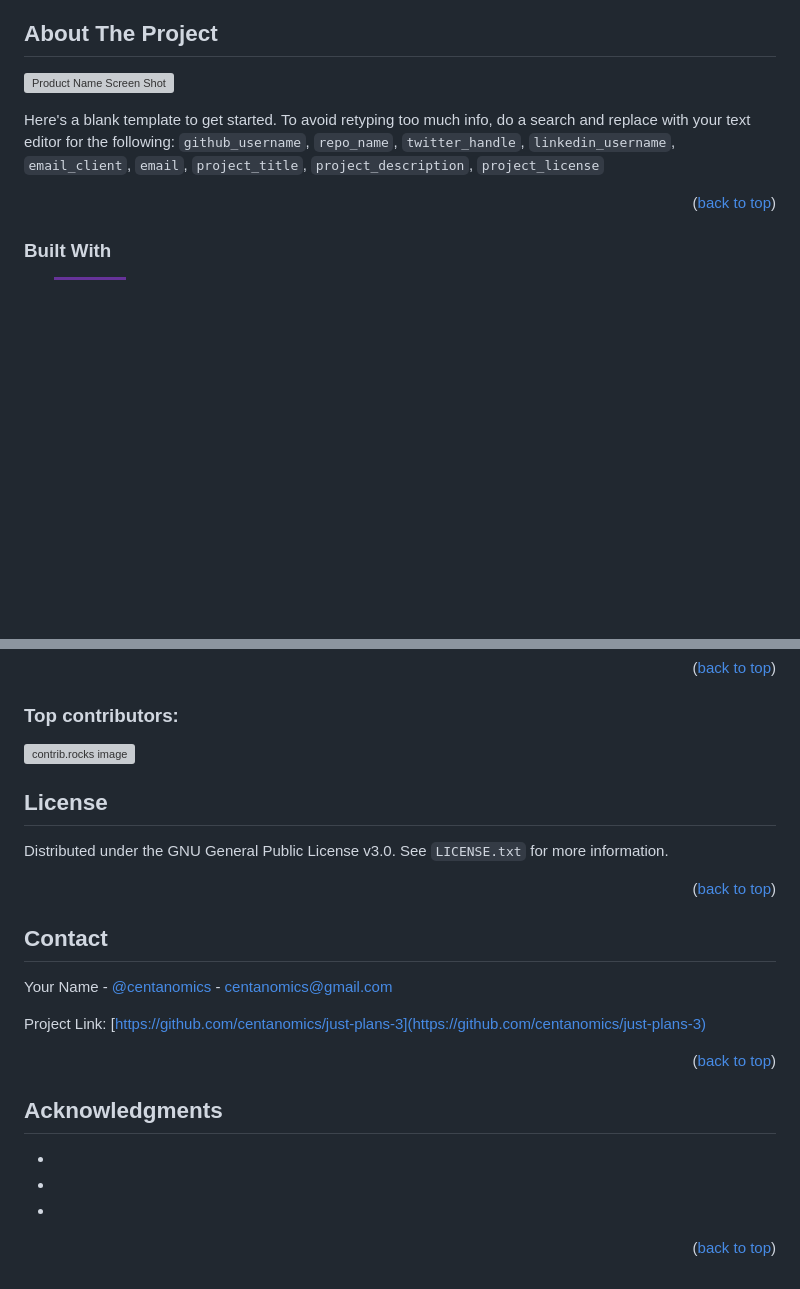
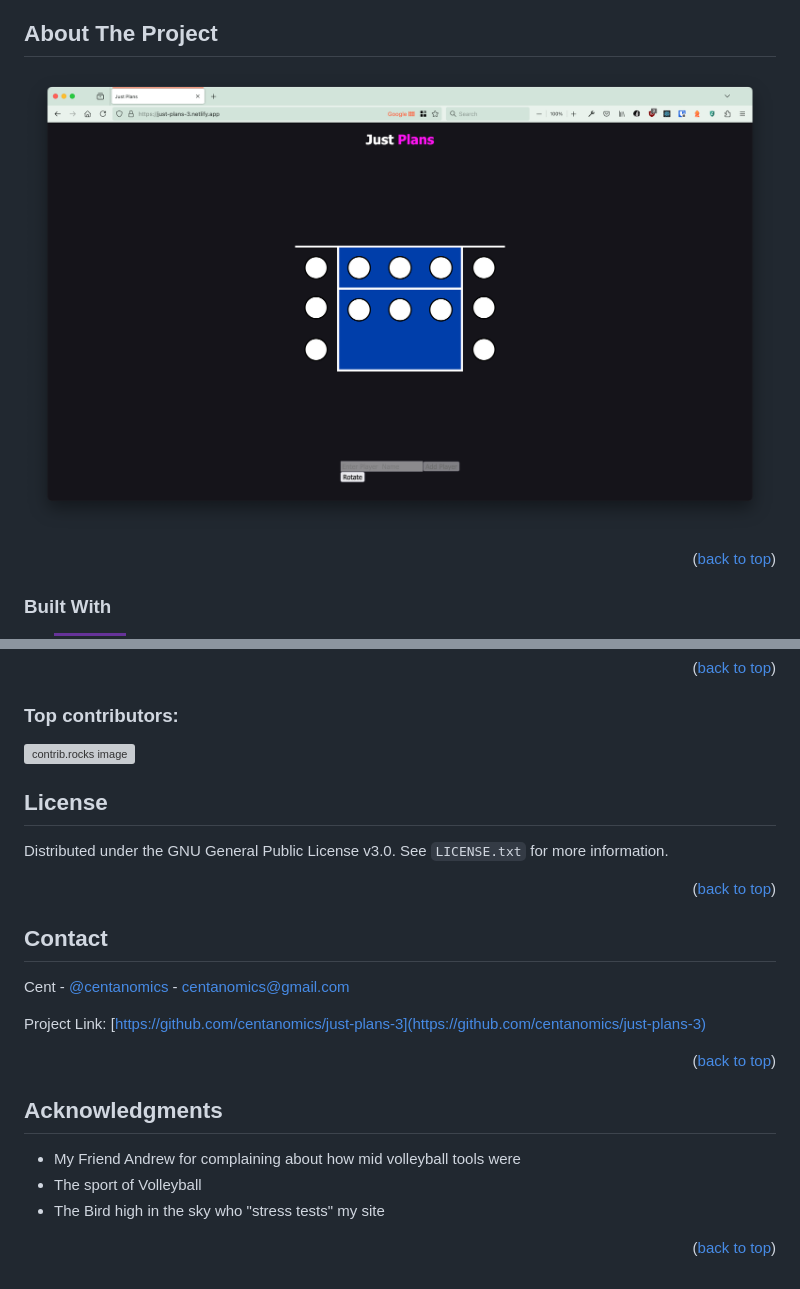
Before and after one commit to centanomics/just-plans-3, a Markdown page: README.md, 2 parts joined by grey strips. Drawn GitHub-style; pictures changed too: usage/1-1.png (added); badges without logos; blank space fills up the shorter version; grey boxes are pictures that could not be loaded.

Commit message:
updated the readme with missing info

```diff
--- a/README.md
+++ b/README.md
@@ -77,9 +77,8 @@
 
 ## About The Project
 
-[![Product Name Screen Shot][product-screenshot]](https://example.com)
+[![Just Plans Screen Shot][product-screenshot]](https://just-plans-3.netlify.app/)
 
-Here's a blank template to get started. To avoid retyping too much info, do a search and replace with your text editor for the following: `github_username`, `repo_name`, `twitter_handle`, `linkedin_username`, `email_client`, `email`, `project_title`, `project_description`, `project_license`
 
 <p align="right">(<a href="#readme-top">back to top</a>)</p>
 
@@ -187,7 +190,7 @@ Distributed under the GNU General Public License v3.0. See `LICENSE.txt` for mor
 
 ## Contact
 
-Your Name - [@centanomics](https://twitter.com/centanomics) - centanomics@gmail.com
+Cent - [@centanomics](https://twitter.com/centanomics) - centanomics@gmail.com
 
 Project Link: [https://github.com/centanomics/just-plans-3](https://github.com/centanomics/just-plans-3)
 
@@ -197,9 +200,9 @@ Project Link: [https://github.com/centanomics/just-plans-3](https://github.com/c
 
 ## Acknowledgments
 
-- []()
-- []()
-- []()
+- My Friend Andrew for complaining about how mid volleyball tools were
+- The sport of Volleyball
+- The Bird high in the sky who "stress tests" my site
 
 <p align="right">(<a href="#readme-top">back to top</a>)</p>
 
@@ -218,7 +221,7 @@ Project Link: [https://github.com/centanomics/just-plans-3](https://github.com/c
 [license-url]: https://github.com/centanomics/just-plans-3/blob/master/LICENSE.txt
 [linkedin-shield]: https://img.shields.io/badge/-LinkedIn-black.svg?style=for-the-badge&logo=linkedin&colorB=555
 [linkedin-url]: https://linkedin.com/in/linkedin_username
-[product-screenshot]: images/screenshot.png
+[product-screenshot]: ./usage/1-1.png
 [Gatsby]: https://img.shields.io/badge/Gatsby-663399?style=for-the-badge&logo=gatsby&logoColor=white
 [Gatsby-url]: https://www.gatsbyjs.com/
 [React.js]: https://img.shields.io/badge/React-20232A?style=for-the-badge&logo=react&logoColor=61DAFB
```
Also changed, not shown: other parts of README.md (+8 -4 lines), usage/1-2.png (added), usage/1-3.png (added), usage/2-1.png (added), usage/2-2.png (added).
